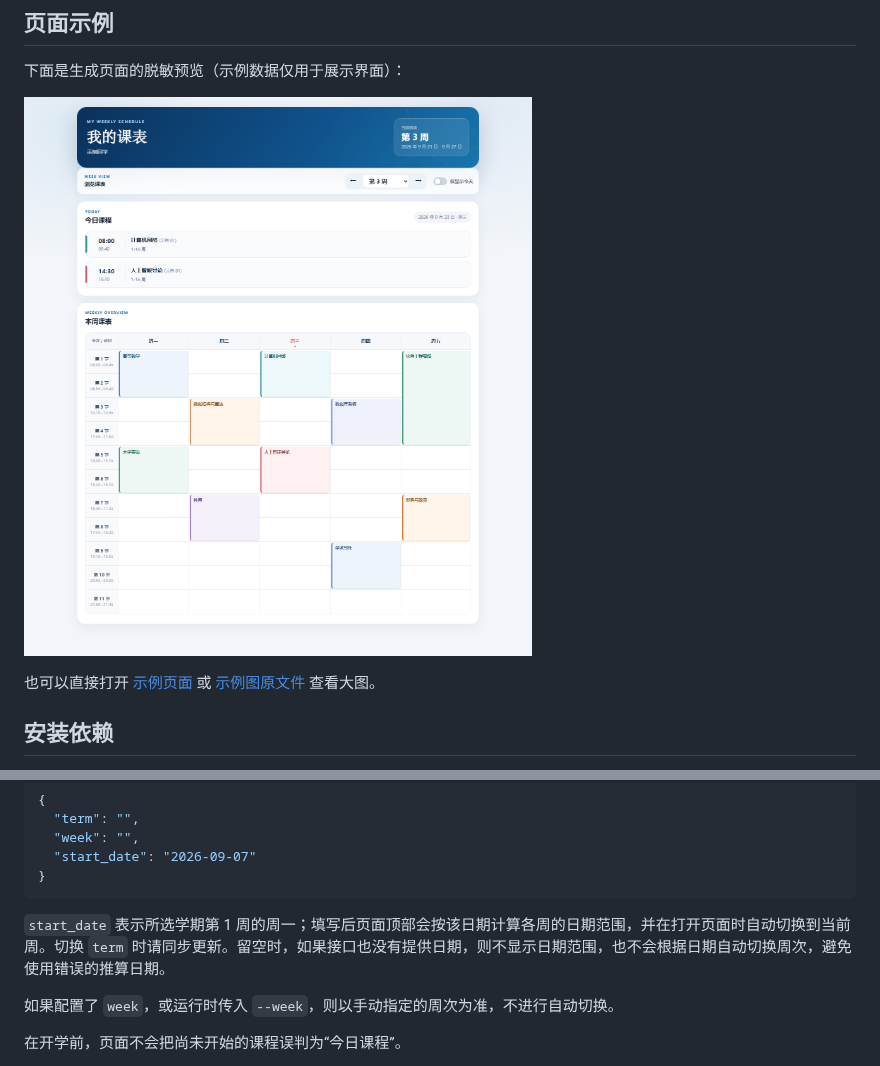
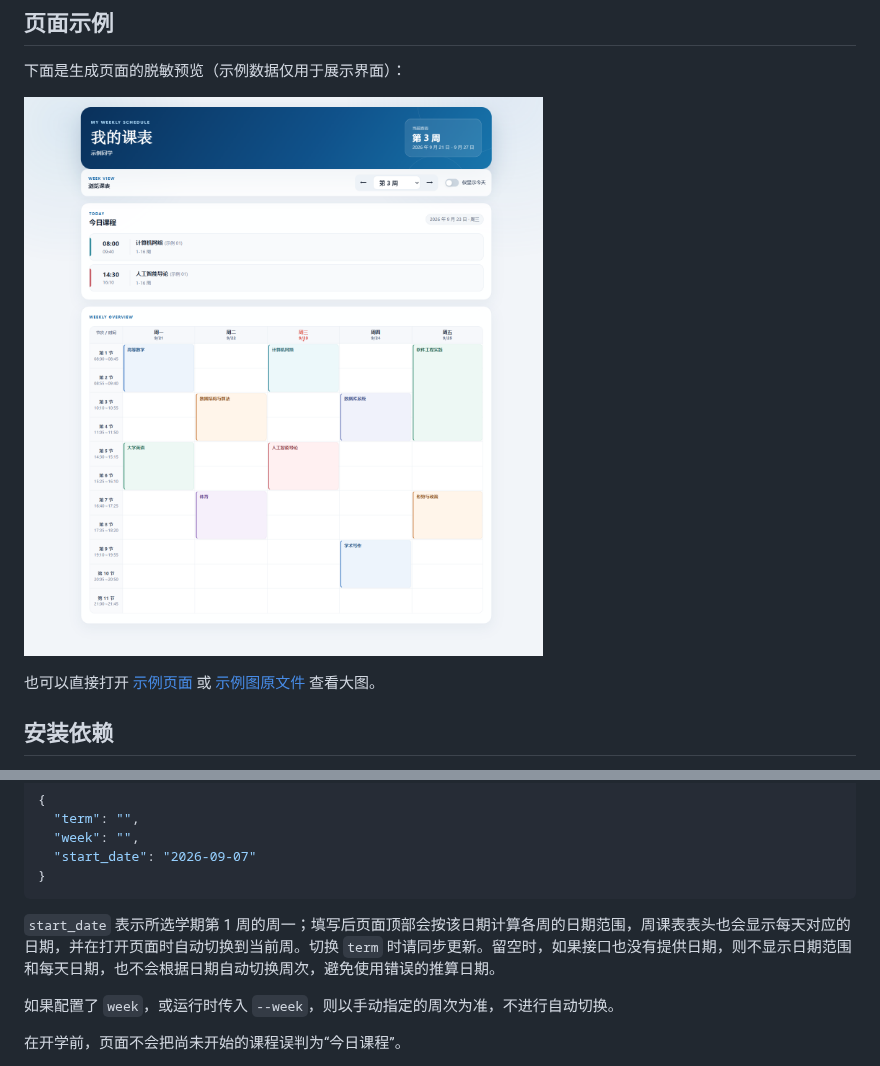
Before and after one commit to ch-z-hc/XMU-CS, a Markdown page: README.md, 2 parts joined by grey strips. Rendered like a GitHub page; pictures changed too: docs/schedule-demo.png.

Commit message:
fix: mobile time column and add per-day dates to grid header
- 手机端首列表头改用「节次」短标签，避免换行
- 手机端节次时间上下排列，取消 nowrap 造成的截断
- 周课表表头每天显示日期，随周次切换更新，今天高亮改为按日期判定
- 删除卡片标题「本周课表」，并同步更新脱敏预览与截图

````diff
--- a/README.md
+++ b/README.md
@@ -44,7 +44,7 @@ copy config.example.json config.json
 }
 ```
 
-`start_date` 表示所选学期第 1 周的周一；填写后页面顶部会按该日期计算各周的日期范围，并在打开页面时自动切换到当前周。切换 `term` 时请同步更新。留空时，如果接口也没有提供日期，则不显示日期范围，也不会根据日期自动切换周次，避免使用错误的推算日期。
+`start_date` 表示所选学期第 1 周的周一；填写后页面顶部会按该日期计算各周的日期范围，周课表表头也会显示每天对应的日期，并在打开页面时自动切换到当前周。切换 `term` 时请同步更新。留空时，如果接口也没有提供日期，则不显示日期范围和每天日期，也不会根据日期自动切换周次，避免使用错误的推算日期。
 
 如果配置了 `week`，或运行时传入 `--week`，则以手动指定的周次为准，不进行自动切换。
 
````
Also changed, not shown: 2 other files.
